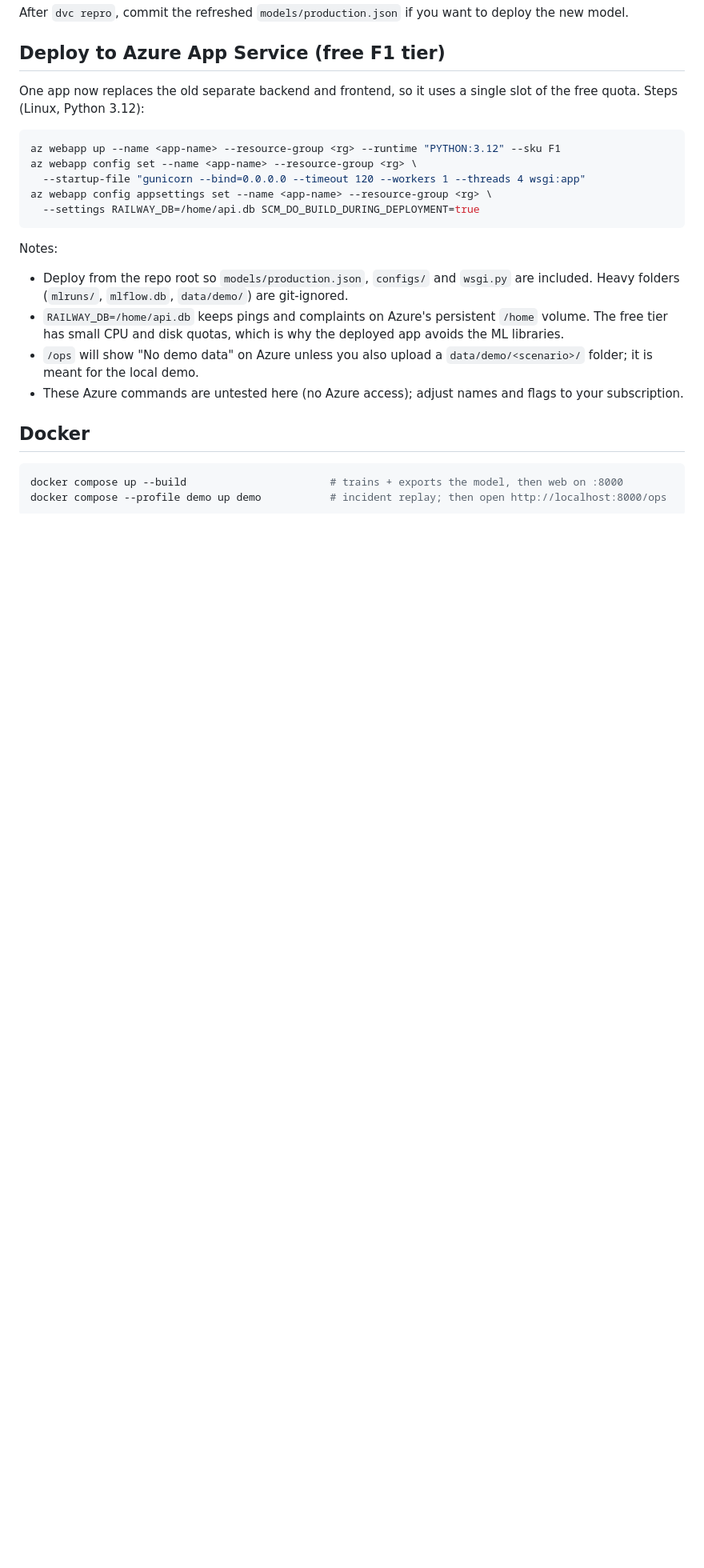
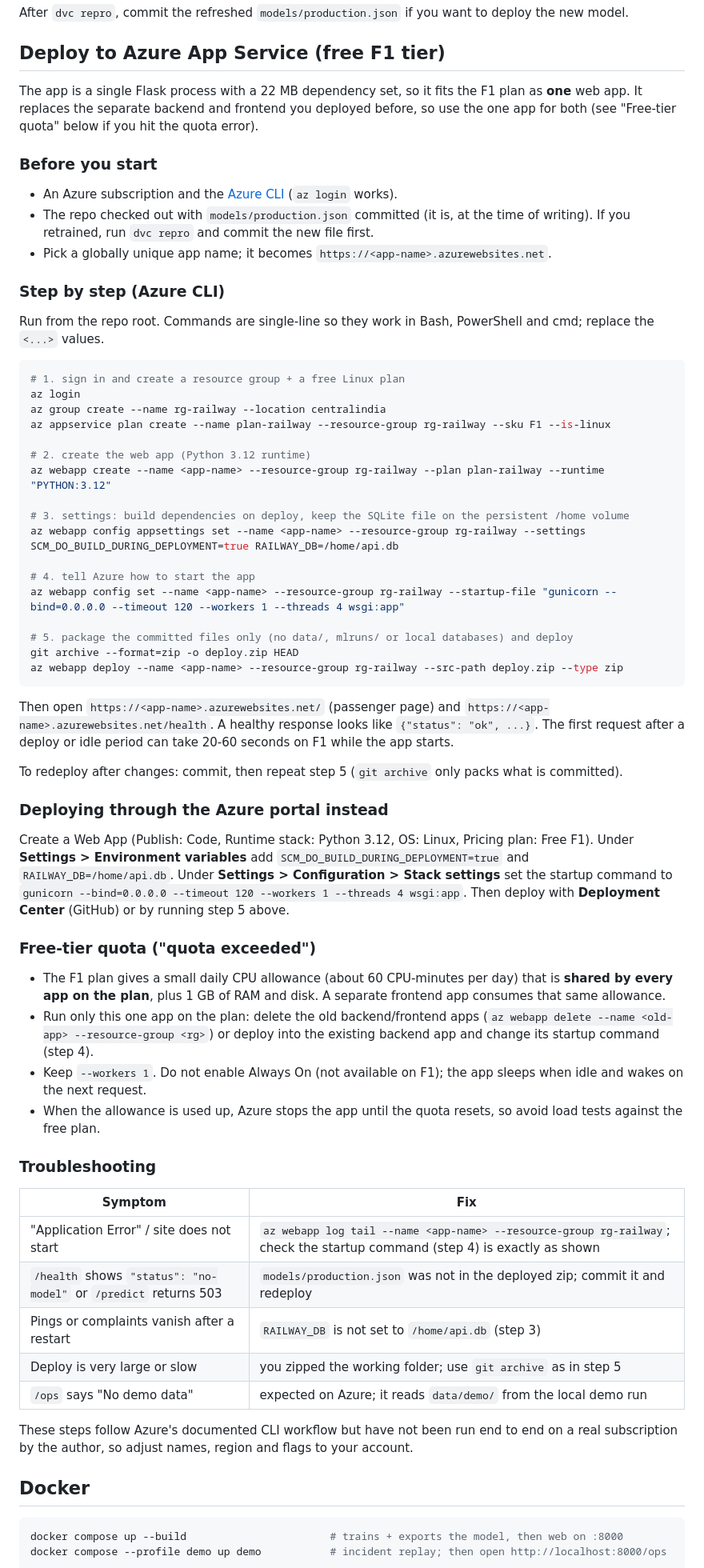
Before and after one commit to Rahul-Sundarraj/mlops, a Markdown page: README.md, the part around the change. Shown at 80% size. Rendered like a GitHub page; blank space fills up the shorter version.

Commit message:
docs: step-by-step Azure App Service deployment, quota and troubleshooting notes

````diff
--- a/README.md
+++ b/README.md
@@ -62,21 +62,63 @@ After `dvc repro`, commit the refreshed `models/production.json` if you want to
 
 ## Deploy to Azure App Service (free F1 tier)
 
-One app now replaces the old separate backend and frontend, so it uses a single slot of the free quota. Steps (Linux, Python 3.12):
+The app is a single Flask process with a 22 MB dependency set, so it fits the F1 plan as **one** web app. It replaces the separate backend and frontend you
+deployed before, so use the one app for both (see "Free-tier quota" below if you hit the quota error).
+
+### Before you start
+- An Azure subscription and the [Azure CLI](https://learn.microsoft.com/cli/azure/install-azure-cli) (`az login` works).
+- The repo checked out with `models/production.json` committed (it is, at the time of writing). If you retrained, run `dvc repro` and commit the new file first.
+- Pick a globally unique app name; it becomes `https://<app-name>.azurewebsites.net`.
+
+### Step by step (Azure CLI)
+Run from the repo root. Commands are single-line so they work in Bash, PowerShell and cmd; replace the `<...>` values.
 
 ```bash
-az webapp up --name <app-name> --resource-group <rg> --runtime "PYTHON:3.12" --sku F1
-az webapp config set --name <app-name> --resource-group <rg> \
-  --startup-file "gunicorn --bind=0.0.0.0 --timeout 120 --workers 1 --threads 4 wsgi:app"
-az webapp config appsettings set --name <app-name> --resource-group <rg> \
-  --settings RAILWAY_DB=/home/api.db SCM_DO_BUILD_DURING_DEPLOYMENT=true
+# 1. sign in and create a resource group + a free Linux plan
+az login
+az group create --name rg-railway --location centralindia
+az appservice plan create --name plan-railway --resource-group rg-railway --sku F1 --is-linux
+
+# 2. create the web app (Python 3.12 runtime)
+az webapp create --name <app-name> --resource-group rg-railway --plan plan-railway --runtime "PYTHON:3.12"
+
+# 3. settings: build dependencies on deploy, keep the SQLite file on the persistent /home volume
+az webapp config appsettings set --name <app-name> --resource-group rg-railway --settings SCM_DO_BUILD_DURING_DEPLOYMENT=true RAILWAY_DB=/home/api.db
+
+# 4. tell Azure how to start the app
+az webapp config set --name <app-name> --resource-group rg-railway --startup-file "gunicorn --bind=0.0.0.0 --timeout 120 --workers 1 --threads 4 wsgi:app"
+
+# 5. package the committed files only (no data/, mlruns/ or local databases) and deploy
+git archive --format=zip -o deploy.zip HEAD
+az webapp deploy --name <app-name> --resource-group rg-railway --src-path deploy.zip --type zip
 ```
 
-Notes:
-- Deploy from the repo root so `models/production.json`, `configs/` and `wsgi.py` are included. Heavy folders (`mlruns/`, `mlflow.db`, `data/demo/`) are git-ignored.
-- `RAILWAY_DB=/home/api.db` keeps pings and complaints on Azure's persistent `/home` volume. The free tier has small CPU and disk quotas, which is why the deployed app avoids the ML libraries.
-- `/ops` will show "No demo data" on Azure unless you also upload a `data/demo/<scenario>/` folder; it is meant for the local demo.
-- These Azure commands are untested here (no Azure access); adjust names and flags to your subscription.
+Then open `https://<app-name>.azurewebsites.net/` (passenger page) and `https://<app-name>.azurewebsites.net/health`.
+A healthy response looks like `{"status": "ok", ...}`. The first request after a deploy or idle period can take 20-60 seconds on F1 while the app starts.
+
+To redeploy after changes: commit, then repeat step 5 (`git archive` only packs what is committed).
+
+### Deploying through the Azure portal instead
+Create a Web App (Publish: Code, Runtime stack: Python 3.12, OS: Linux, Pricing plan: Free F1). Under **Settings > Environment variables** add `SCM_DO_BUILD_DURING_DEPLOYMENT=true`
+and `RAILWAY_DB=/home/api.db`. Under **Settings > Configuration > Stack settings** set the startup command to
+`gunicorn --bind=0.0.0.0 --timeout 120 --workers 1 --threads 4 wsgi:app`. Then deploy with **Deployment Center** (GitHub) or by running step 5 above.
+
+### Free-tier quota ("quota exceeded")
+- The F1 plan gives a small daily CPU allowance (about 60 CPU-minutes per day) that is **shared by every app on the plan**, plus 1 GB of RAM and disk. A separate frontend app consumes that same allowance.
+- Run only this one app on the plan: delete the old backend/frontend apps (`az webapp delete --name <old-app> --resource-group <rg>`) or deploy into the existing backend app and change its startup command (step 4).
+- Keep `--workers 1`. Do not enable Always On (not available on F1); the app sleeps when idle and wakes on the next request.
+- When the allowance is used up, Azure stops the app until the quota resets, so avoid load tests against the free plan.
+
+### Troubleshooting
+| Symptom | Fix |
+|---|---|
+| "Application Error" / site does not start | `az webapp log tail --name <app-name> --resource-group rg-railway`; check the startup command (step 4) is exactly as shown |
+| `/health` shows `"status": "no-model"` or `/predict` returns 503 | `models/production.json` was not in the deployed zip; commit it and redeploy |
+| Pings or complaints vanish after a restart | `RAILWAY_DB` is not set to `/home/api.db` (step 3) |
+| Deploy is very large or slow | you zipped the working folder; use `git archive` as in step 5 |
+| `/ops` says "No demo data" | expected on Azure; it reads `data/demo/` from the local demo run |
+
+These steps follow Azure's documented CLI workflow but have not been run end to end on a real subscription by the author, so adjust names, region and flags to your account.
 
 ## Docker
 
````
